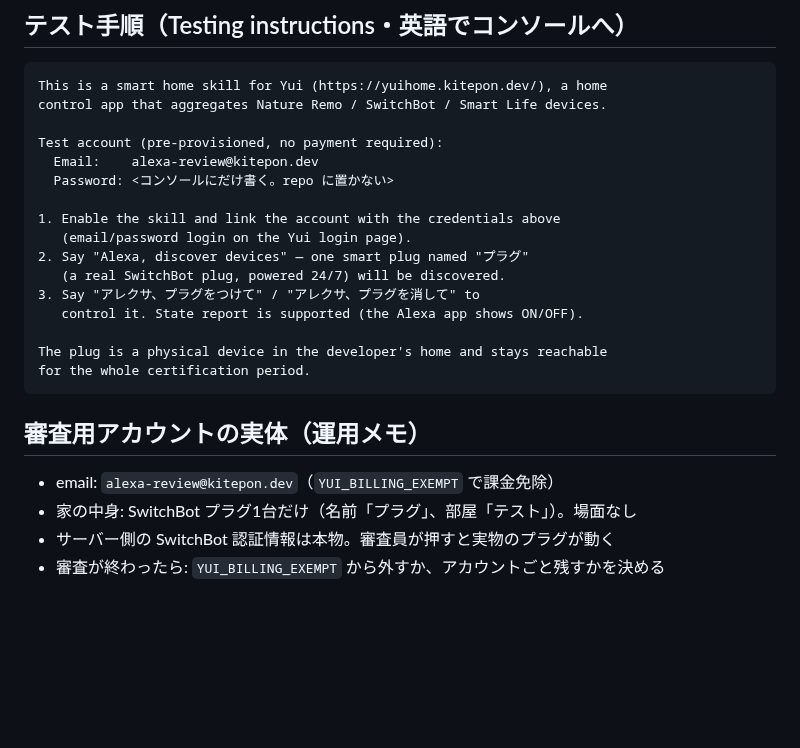
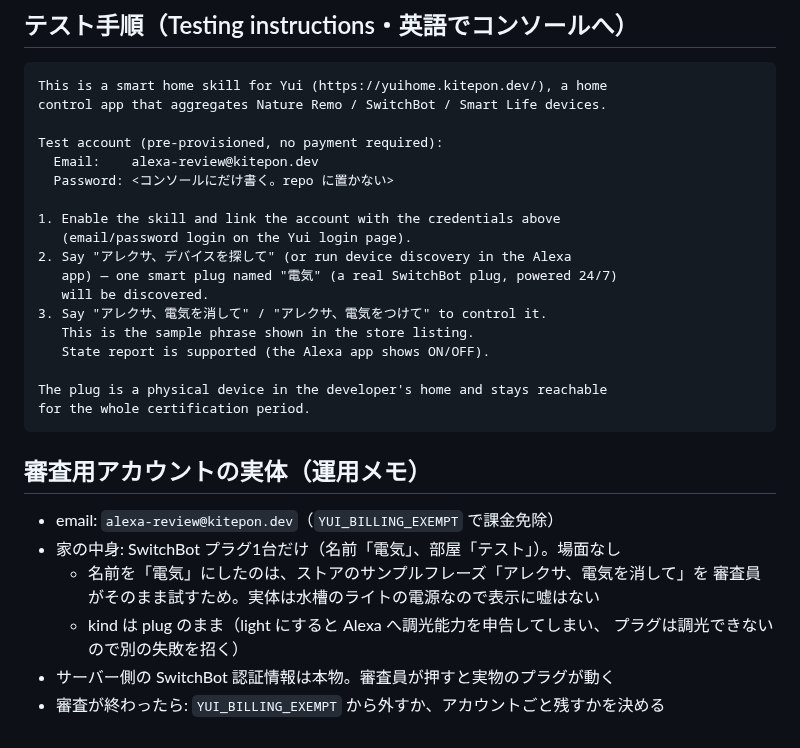
Before and after one commit to kitepon/yui, a Markdown page: docs/alexa-store-listing.md, the part around the change. Drawn GitHub-style; blank space fills up the shorter version.

Commit message:
審査用アカウントの機器名をサンプルフレーズに合わせる
ストアのサンプルフレーズは「アレクサ、電気を消して」だが、審査用
アカウントには照明が無く、そのまま試すと失敗してリジェクトされる。
唯一の機器（SwitchBotプラグ）の名前を「電気」にして、フレーズが
そのまま通るようにした。実体は水槽のライトの電源なので表示に嘘はない。

Co-Authored-By: Claude Opus 5 <noreply@anthropic.com>

```diff
--- a/docs/alexa-store-listing.md
+++ b/docs/alexa-store-listing.md
@@ -48,10 +48,12 @@
 
     1. Enable the skill and link the account with the credentials above
        (email/password login on the Yui login page).
-    2. Say "Alexa, discover devices" — one smart plug named "プラグ"
-       (a real SwitchBot plug, powered 24/7) will be discovered.
-    3. Say "アレクサ、プラグをつけて" / "アレクサ、プラグを消して" to
-       control it. State report is supported (the Alexa app shows ON/OFF).
+    2. Say "アレクサ、デバイスを探して" (or run device discovery in the Alexa
+       app) — one smart plug named "電気" (a real SwitchBot plug, powered 24/7)
+       will be discovered.
+    3. Say "アレクサ、電気を消して" / "アレクサ、電気をつけて" to control it.
+       This is the sample phrase shown in the store listing.
+       State report is supported (the Alexa app shows ON/OFF).
 
     The plug is a physical device in the developer's home and stays reachable
     for the whole certification period.
@@ -59,6 +61,10 @@
 ## 審査用アカウントの実体（運用メモ）
 
 - email: `alexa-review@kitepon.dev`（`YUI_BILLING_EXEMPT` で課金免除）
-- 家の中身: SwitchBot プラグ1台だけ（名前「プラグ」、部屋「テスト」）。場面なし
+- 家の中身: SwitchBot プラグ1台だけ（名前「電気」、部屋「テスト」）。場面なし
+  - 名前を「電気」にしたのは、ストアのサンプルフレーズ「アレクサ、電気を消して」を
+    審査員がそのまま試すため。実体は水槽のライトの電源なので表示に嘘はない
+  - kind は plug のまま（light にすると Alexa へ調光能力を申告してしまい、
+    プラグは調光できないので別の失敗を招く）
 - サーバー側の SwitchBot 認証情報は本物。審査員が押すと実物のプラグが動く
 - 審査が終わったら: `YUI_BILLING_EXEMPT` から外すか、アカウントごと残すかを決める
```
